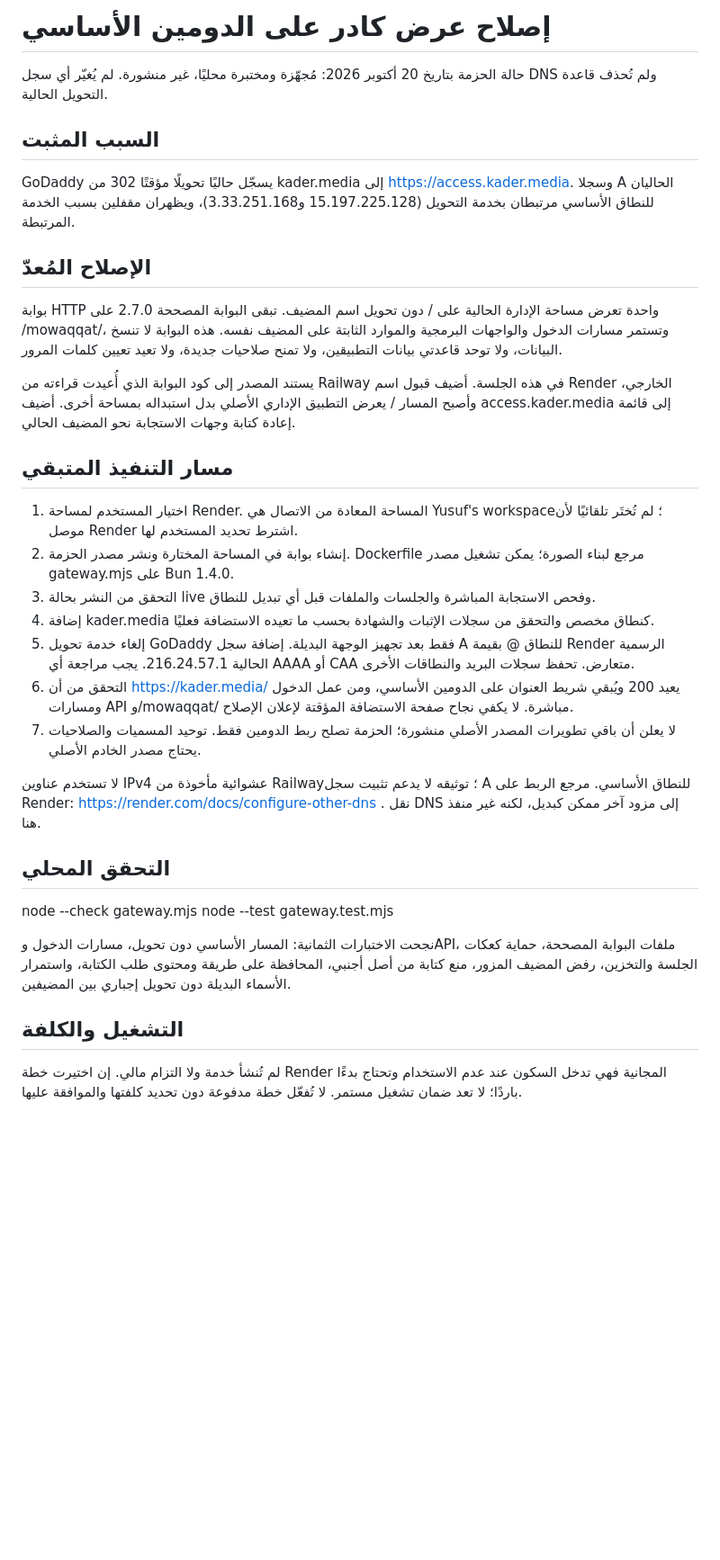
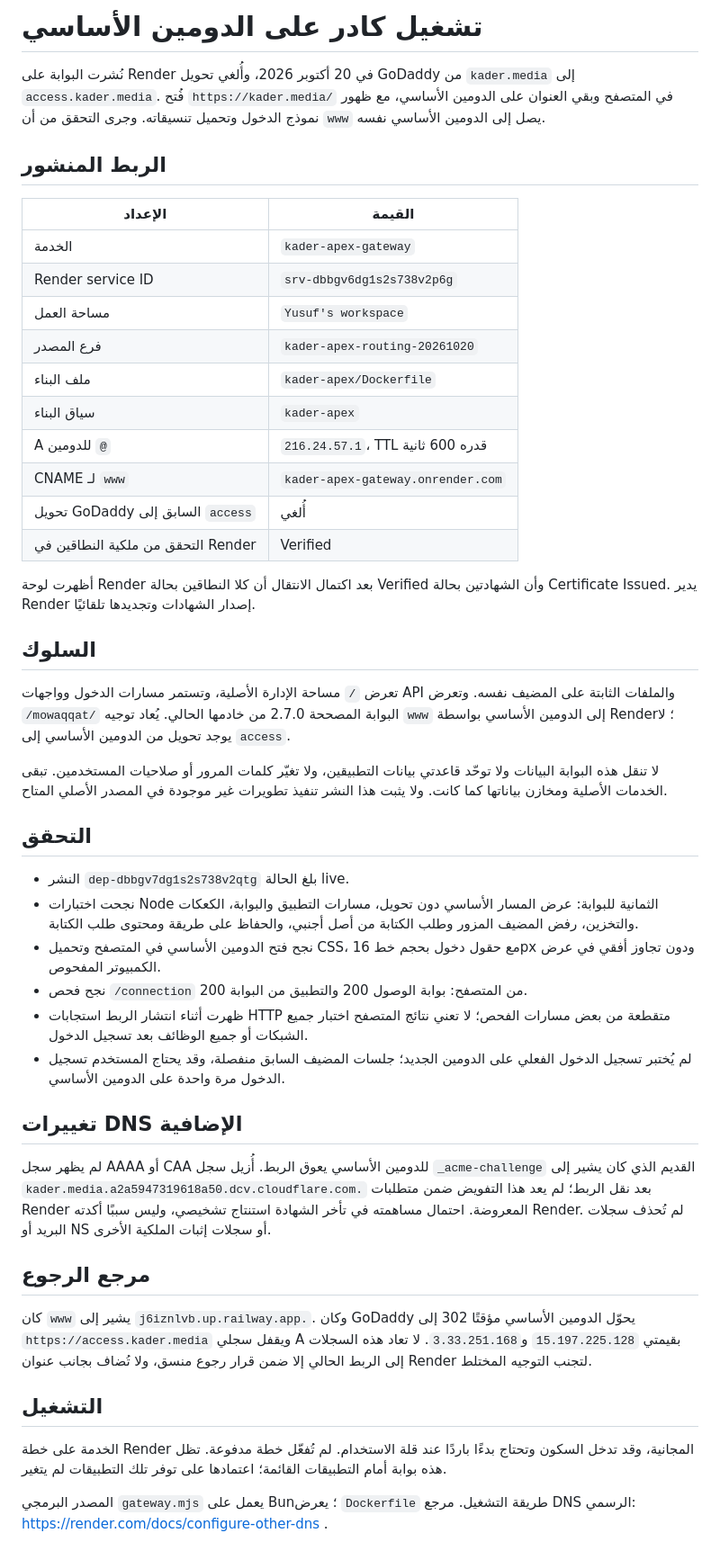
Before and after one commit to yusuf-tvsy/mowaqqat-platform, a Markdown page: kader-apex/README_AR.md, the part around the change. Shown at 90% size. GitHub-like rendering; blank space fills up the shorter version.

Commit message:
Document verified apex-domain cutover and issued TLS certificates

```diff
--- a/kader-apex/README_AR.md
+++ b/kader-apex/README_AR.md
@@ -1,36 +1,49 @@
-# إصلاح عرض كادر على الدومين الأساسي
+# تشغيل كادر على الدومين الأساسي
 
-حالة الحزمة بتاريخ 20 أكتوبر 2026: مُجهّزة ومختبرة محليًا، غير منشورة. لم يُغيّر أي سجل DNS ولم تُحذف قاعدة التحويل الحالية.
+نُشرت البوابة على Render في 20 أكتوبر 2026، وأُلغي تحويل GoDaddy من `kader.media` إلى `access.kader.media`. فُتح `https://kader.media/` في المتصفح وبقي العنوان على الدومين الأساسي، مع ظهور نموذج الدخول وتحميل تنسيقاته. وجرى التحقق من أن `www` يصل إلى الدومين الأساسي نفسه.
 
-## السبب المثبت
+## الربط المنشور
 
-GoDaddy يسجّل حاليًا تحويلًا مؤقتًا 302 من kader.media إلى https://access.kader.media. وسجلا A الحاليان للنطاق الأساسي مرتبطان بخدمة التحويل (15.197.225.128 و3.33.251.168)، ويظهران مقفلين بسبب الخدمة المرتبطة.
+| الإعداد | القيمة |
+| --- | --- |
+| الخدمة | `kader-apex-gateway` |
+| Render service ID | `srv-dbbgv6dg1s2s738v2p6g` |
+| مساحة العمل | `Yusuf's workspace` |
+| فرع المصدر | `kader-apex-routing-20261020` |
+| ملف البناء | `kader-apex/Dockerfile` |
+| سياق البناء | `kader-apex` |
+| A للدومين `@` | `216.24.57.1`، TTL قدره 600 ثانية |
+| CNAME لـ `www` | `kader-apex-gateway.onrender.com` |
+| تحويل GoDaddy السابق إلى `access` | أُلغي |
+| التحقق من ملكية النطاقين في Render | Verified |
 
-## الإصلاح المُعدّ
+أظهرت لوحة Render بعد اكتمال الانتقال أن كلا النطاقين بحالة Verified وأن الشهادتين بحالة Certificate Issued. يدير Render إصدار الشهادات وتجديدها تلقائيًا.
 
-بوابة HTTP واحدة تعرض مساحة الإدارة الحالية على / دون تحويل اسم المضيف. تبقى البوابة المصححة 2.7.0 على /mowaqqat/، وتستمر مسارات الدخول والواجهات البرمجية والموارد الثابتة على المضيف نفسه. هذه البوابة لا تنسخ البيانات، ولا توحد قاعدتي بيانات التطبيقين، ولا تمنح صلاحيات جديدة، ولا تعيد تعيين كلمات المرور.
+## السلوك
 
-يستند المصدر إلى كود البوابة الذي أُعيدت قراءته من Railway في هذه الجلسة. أضيف قبول اسم Render الخارجي، وأصبح المسار / يعرض التطبيق الإداري الأصلي بدل استبداله بمساحة أخرى. أضيف access.kader.media إلى قائمة إعادة كتابة وجهات الاستجابة نحو المضيف الحالي.
+تعرض `/` مساحة الإدارة الأصلية، وتستمر مسارات الدخول وواجهات API والملفات الثابتة على المضيف نفسه. وتعرض `/mowaqqat/` البوابة المصححة 2.7.0 من خادمها الحالي. يُعاد توجيه `www` إلى الدومين الأساسي بواسطة Render؛ لا يوجد تحويل من الدومين الأساسي إلى `access`.
 
-## مسار التنفيذ المتبقي
+لا تنقل هذه البوابة البيانات ولا توحّد قاعدتي بيانات التطبيقين، ولا تغيّر كلمات المرور أو صلاحيات المستخدمين. تبقى الخدمات الأصلية ومخازن بياناتها كما كانت. ولا يثبت هذا النشر تنفيذ تطويرات غير موجودة في المصدر الأصلي المتاح.
 
-1. اختيار المستخدم لمساحة Render. المساحة المعادة من الاتصال هي Yusuf's workspace؛ لم تُختَر تلقائيًا لأن موصل Render اشترط تحديد المستخدم لها.
-2. إنشاء بوابة في المساحة المختارة ونشر مصدر الحزمة. Dockerfile مرجع لبناء الصورة؛ يمكن تشغيل مصدر gateway.mjs على Bun 1.4.0.
-3. التحقق من النشر بحالة live وفحص الاستجابة المباشرة والجلسات والملفات قبل أي تبديل للنطاق.
-4. إضافة kader.media كنطاق مخصص والتحقق من سجلات الإثبات والشهادة بحسب ما تعيده الاستضافة فعليًا.
-5. إلغاء خدمة تحويل GoDaddy فقط بعد تجهيز الوجهة البديلة. إضافة سجل A للنطاق @ بقيمة Render الرسمية الحالية 216.24.57.1. يجب مراجعة أي AAAA أو CAA متعارض. تحفظ سجلات البريد والنطاقات الأخرى.
-6. التحقق من أن https://kader.media/ يعيد 200 ويُبقي شريط العنوان على الدومين الأساسي، ومن عمل الدخول ومسارات API و/mowaqqat/ مباشرة. لا يكفي نجاح صفحة الاستضافة المؤقتة لإعلان الإصلاح.
-7. لا يعلن أن باقي تطويرات المصدر الأصلي منشورة؛ الحزمة تصلح ربط الدومين فقط. توحيد المسميات والصلاحيات يحتاج مصدر الخادم الأصلي.
+## التحقق
 
-لا تستخدم عناوين IPv4 عشوائية مأخوذة من Railway؛ توثيقه لا يدعم تثبيت سجل A للنطاق الأساسي. مرجع الربط على Render: https://render.com/docs/configure-other-dns . نقل DNS إلى مزود آخر ممكن كبديل، لكنه غير منفذ هنا.
+- النشر `dep-dbbgv7dg1s2s738v2qtg` بلغ الحالة live.
+- نجحت اختبارات Node الثمانية للبوابة: عرض المسار الأساسي دون تحويل، مسارات التطبيق والبوابة، الكعكات والتخزين، رفض المضيف المزور وطلب الكتابة من أصل أجنبي، والحفاظ على طريقة ومحتوى طلب الكتابة.
+- نجح فتح الدومين الأساسي في المتصفح وتحميل CSS، مع حقول دخول بحجم خط 16px ودون تجاوز أفقي في عرض الكمبيوتر المفحوص.
+- نجح فحص `/connection` من المتصفح: بوابة الوصول 200 والتطبيق من البوابة 200.
+- ظهرت أثناء انتشار الربط استجابات HTTP متقطعة من بعض مسارات الفحص؛ لا تعني نتائج المتصفح اختبار جميع الشبكات أو جميع الوظائف بعد تسجيل الدخول.
+- لم يُختبر تسجيل الدخول الفعلي على الدومين الجديد؛ جلسات المضيف السابق منفصلة، وقد يحتاج المستخدم تسجيل الدخول مرة واحدة على الدومين الأساسي.
 
-## التحقق المحلي
+## تغييرات DNS الإضافية
 
-node --check gateway.mjs
-node --test gateway.test.mjs
+لم يظهر سجل AAAA أو CAA للدومين الأساسي يعوق الربط. أُزيل سجل `_acme-challenge` القديم الذي كان يشير إلى `kader.media.a2a5947319618a50.dcv.cloudflare.com.` بعد نقل الربط؛ لم يعد هذا التفويض ضمن متطلبات Render المعروضة. احتمال مساهمته في تأخر الشهادة استنتاج تشخيصي، وليس سببًا أكدته Render. لم تُحذف سجلات البريد أو NS أو سجلات إثبات الملكية الأخرى.
 
-نجحت الاختبارات الثمانية: المسار الأساسي دون تحويل، مسارات الدخول وAPI، ملفات البوابة المصححة، حماية كعكات الجلسة والتخزين، رفض المضيف المزور، منع كتابة من أصل أجنبي، المحافظة على طريقة ومحتوى طلب الكتابة، واستمرار الأسماء البديلة دون تحويل إجباري بين المضيفين.
+## مرجع الرجوع
 
-## التشغيل والكلفة
+كان `www` يشير إلى `j6iznlvb.up.railway.app.`. وكان GoDaddy يحوّل الدومين الأساسي مؤقتًا 302 إلى `https://access.kader.media` ويقفل سجلي A بقيمتي `15.197.225.128` و`3.33.251.168`. لا تعاد هذه السجلات إلى الربط الحالي إلا ضمن قرار رجوع منسق، ولا تُضاف بجانب عنوان Render لتجنب التوجيه المختلط.
 
-لم تُنشأ خدمة ولا التزام مالي. إن اختيرت خطة Render المجانية فهي تدخل السكون عند عدم الاستخدام وتحتاج بدءًا باردًا؛ لا تعد ضمان تشغيل مستمر. لا تُفعّل خطة مدفوعة دون تحديد كلفتها والموافقة عليها.
+## التشغيل
+
+الخدمة على خطة Render المجانية، وقد تدخل السكون وتحتاج بدءًا باردًا عند قلة الاستخدام. لم تُفعّل خطة مدفوعة. تظل هذه بوابة أمام التطبيقات القائمة؛ اعتمادها على توفر تلك التطبيقات لم يتغير.
+
+المصدر البرمجي `gateway.mjs` يعمل على Bun؛ يعرض `Dockerfile` طريقة التشغيل. مرجع DNS الرسمي: https://render.com/docs/configure-other-dns .
```
